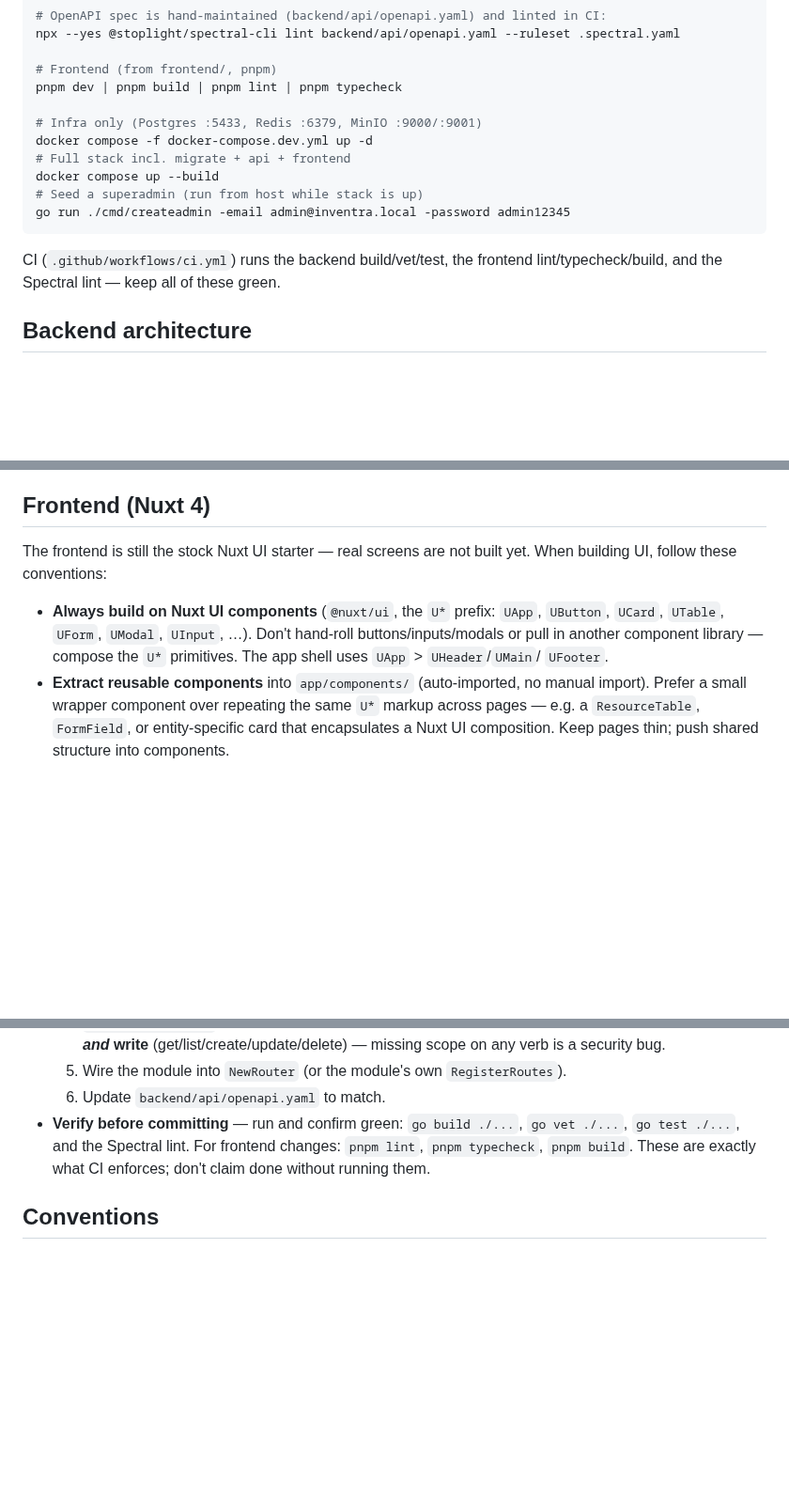
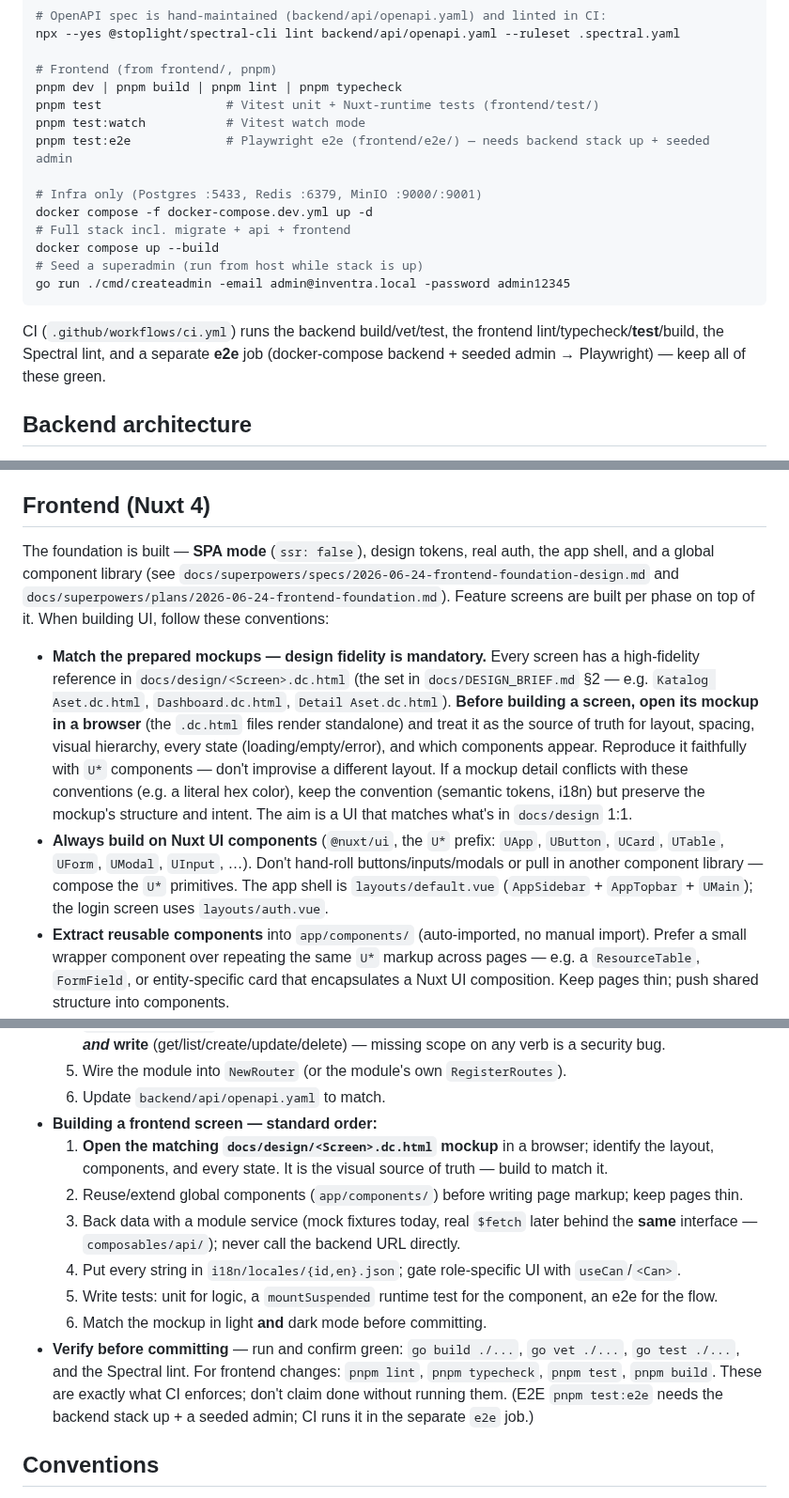
Before and after one commit to ragbuaj/inventra, a Markdown page: CLAUDE.md, 3 parts joined by grey strips. Shown at 94% size. Rendered like a GitHub page; blank space fills up the shorter version.

Commit message:
docs: mandate docs/design fidelity and document the vitest+playwright testing workflow

````diff
--- a/CLAUDE.md
+++ b/CLAUDE.md
@@ -33,6 +34,9 @@ npx --yes @stoplight/spectral-cli lint backend/api/openapi.yaml --ruleset .spect
 
 # Frontend (from frontend/, pnpm)
 pnpm dev | pnpm build | pnpm lint | pnpm typecheck
+pnpm test                 # Vitest unit + Nuxt-runtime tests (frontend/test/)
+pnpm test:watch           # Vitest watch mode
+pnpm test:e2e             # Playwright e2e (frontend/e2e/) — needs backend stack up + seeded admin
 
 # Infra only (Postgres :5433, Redis :6379, MinIO :9000/:9001)
 docker compose -f docker-compose.dev.yml up -d
@@ -42,8 +46,9 @@ docker compose up --build
 go run ./cmd/createadmin -email admin@inventra.local -password admin12345
 ```
 
-CI (`.github/workflows/ci.yml`) runs the backend build/vet/test, the frontend lint/typecheck/build,
-and the Spectral lint — keep all of these green.
+CI (`.github/workflows/ci.yml`) runs the backend build/vet/test, the frontend
+lint/typecheck/**test**/build, the Spectral lint, and a separate **e2e** job (docker-compose backend +
+seeded admin → Playwright) — keep all of these green.
 
 ## Backend architecture
 
@@ -136,13 +141,24 @@ status codes.
 
 ## Frontend (Nuxt 4)
 
-The frontend is still the stock Nuxt UI starter — real screens are not built yet. When building UI,
-follow these conventions:
+The foundation is built — **SPA mode** (`ssr: false`), design tokens, real auth, the app shell, and a
+global component library (see `docs/superpowers/specs/2026-06-24-frontend-foundation-design.md` and
+`docs/superpowers/plans/2026-06-24-frontend-foundation.md`). Feature screens are built per phase on top
+of it. When building UI, follow these conventions:
 
+- **Match the prepared mockups — design fidelity is mandatory.** Every screen has a high-fidelity
+  reference in `docs/design/<Screen>.dc.html` (the set in `docs/DESIGN_BRIEF.md` §2 — e.g.
+  `Katalog Aset.dc.html`, `Dashboard.dc.html`, `Detail Aset.dc.html`). **Before building a screen, open
+  its mockup in a browser** (the `.dc.html` files render standalone) and treat it as the source of truth
+  for layout, spacing, visual hierarchy, every state (loading/empty/error), and which components appear.
+  Reproduce it faithfully with `U*` components — don't improvise a different layout. If a mockup detail
+  conflicts with these conventions (e.g. a literal hex color), keep the convention (semantic tokens,
+  i18n) but preserve the mockup's structure and intent. The aim is a UI that matches what's in
+  `docs/design` 1:1.
 - **Always build on Nuxt UI components** (`@nuxt/ui`, the `U*` prefix: `UApp`, `UButton`, `UCard`,
   `UTable`, `UForm`, `UModal`, `UInput`, …). Don't hand-roll buttons/inputs/modals or pull in another
-  component library — compose the `U*` primitives. The app shell uses `UApp` > `UHeader`/`UMain`/
-  `UFooter`.
+  component library — compose the `U*` primitives. The app shell is `layouts/default.vue`
+  (`AppSidebar` + `AppTopbar` + `UMain`); the login screen uses `layouts/auth.vue`.
 - **Extract reusable components** into `app/components/` (auto-imported, no manual import). Prefer a
   small wrapper component over repeating the same `U*` markup across pages — e.g. a `ResourceTable`,
   `FormField`, or entity-specific card that encapsulates a Nuxt UI composition. Keep pages thin; push
@@ -183,9 +205,19 @@ roughly one resource/sub-feature at a time (see git history: offices, then floor
      **read *and* write** (get/list/create/update/delete) — missing scope on any verb is a security bug.
   5. Wire the module into `NewRouter` (or the module's own `RegisterRoutes`).
   6. Update `backend/api/openapi.yaml` to match.
+- **Building a frontend screen — standard order:**
+  1. **Open the matching `docs/design/<Screen>.dc.html` mockup** in a browser; identify the layout,
+     components, and every state. It is the visual source of truth — build to match it.
+  2. Reuse/extend global components (`app/components/`) before writing page markup; keep pages thin.
+  3. Back data with a module service (mock fixtures today, real `$fetch` later behind the **same**
+     interface — `composables/api/`); never call the backend URL directly.
+  4. Put every string in `i18n/locales/{id,en}.json`; gate role-specific UI with `useCan`/`<Can>`.
+  5. Write tests: unit for logic, a `mountSuspended` runtime test for the component, an e2e for the flow.
+  6. Match the mockup in light **and** dark mode before committing.
 - **Verify before committing** — run and confirm green: `go build ./...`, `go vet ./...`,
   `go test ./...`, and the Spectral lint. For frontend changes: `pnpm lint`, `pnpm typecheck`,
-  `pnpm build`. These are exactly what CI enforces; don't claim done without running them.
+  `pnpm test`, `pnpm build`. These are exactly what CI enforces; don't claim done without running them.
+  (E2E `pnpm test:e2e` needs the backend stack up + a seeded admin; CI runs it in the separate `e2e` job.)
 
 ## Conventions
 
````
Also changed, not shown: other parts of CLAUDE.md (+9 -2 lines).
